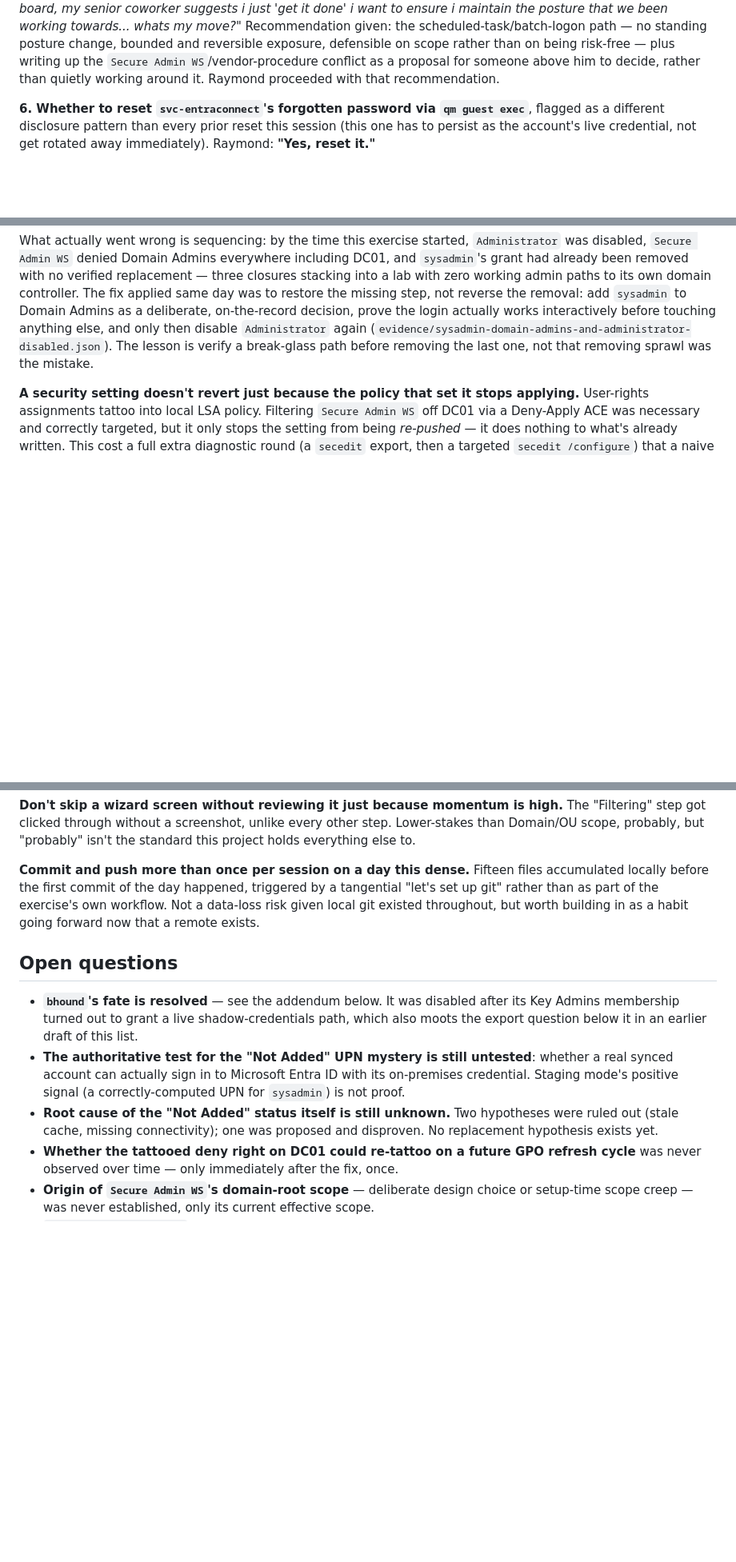
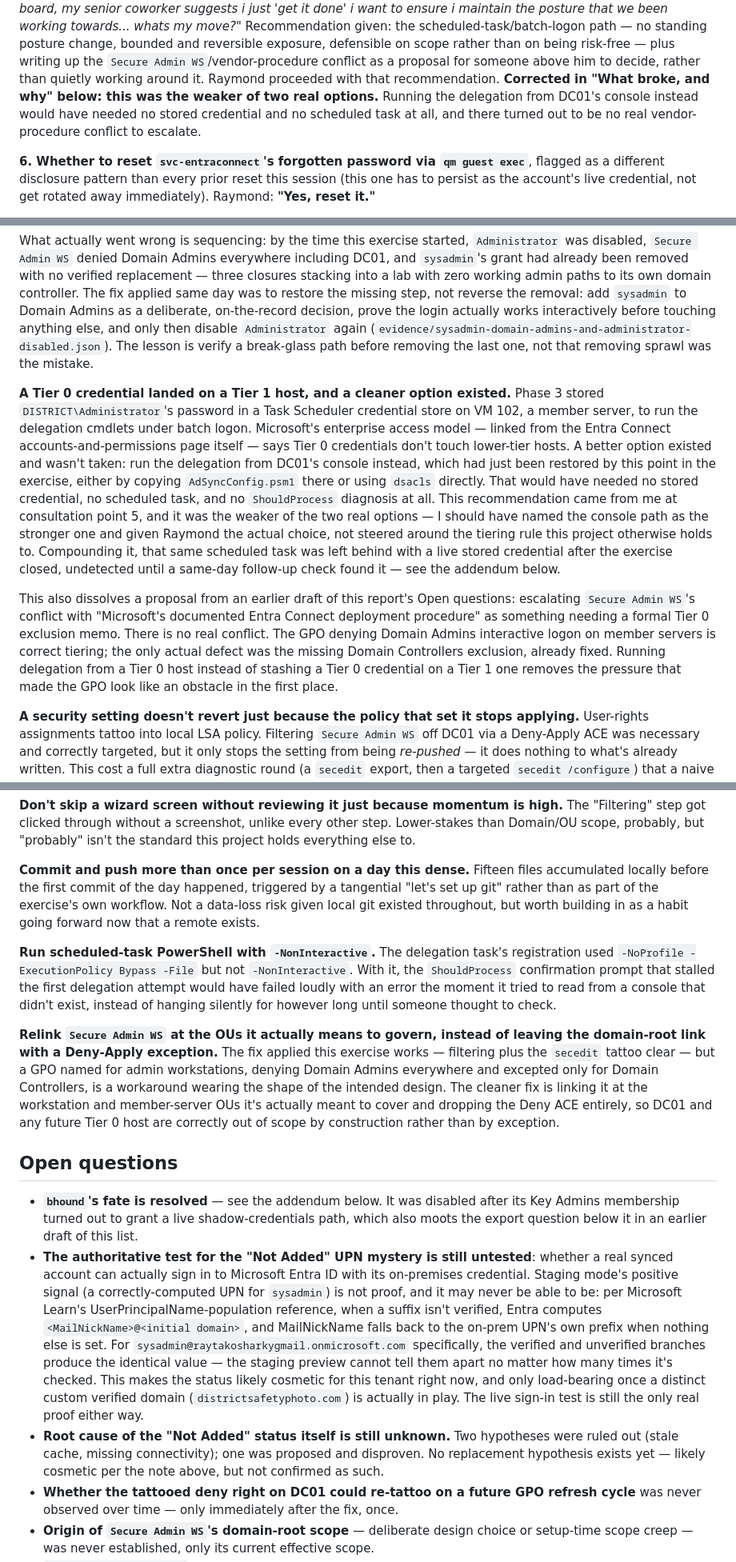
Before and after one commit to raymond0mir/district.local, a Markdown page: exercises/2026-09-01-entra-connect-connector-account/report.md, 3 parts joined by grey strips. Shown at 80% size. GitHub-like rendering; blank space fills up the shorter version.

Commit message:
Fix remaining report gaps: tiering mistake, NonInteractive, GPO relink, UPN cosmetic note
Adds the corrections the review's follow-up list flagged as still missing
from report.md (the sysadmin reframing and the uncaptured-claim retraction
were already fixed in the prior commit):

- Owns the Tier 0 credential landing on VM 102 as the weaker of two real
  options, not a defensible-under-pressure call. The stronger option -
  running delegation from DC01's console - needed no stored credential and
  no scheduled task at all. Also updates consultation point 5, which had
  presented the weaker recommendation as settled.
- Dissolves the proposed Secure Admin WS-vs-vendor-procedure memo: there's
  no real conflict once delegation doesn't need a member-server Domain Admin
  credential in the first place.
- Adds two "What I'd do differently" items: -NonInteractive on scheduled-task
  PowerShell, and relinking Secure Admin WS at the OUs it actually means to
  govern instead of a domain-root link plus a Deny-Apply exception.
- Notes the UPN "Not Added" status is likely cosmetic for this tenant right
  now, per Microsoft's UserPrincipalName-population fallback rules, and only
  becomes load-bearing once a distinct custom verified domain is in play.

The report split into two exercises (also flagged in the follow-up list) is
deliberately held for a later, dedicated pass rather than rushed here.

Co-Authored-By: Claude Sonnet 5 <noreply@anthropic.com>

```diff
--- a/exercises/2026-09-01-entra-connect-connector-account/report.md
+++ b/exercises/2026-09-01-entra-connect-connector-account/report.md
@@ -113,7 +113,10 @@ towards... whats my move?"* Recommendation given: the scheduled-task/batch-logon
 standing posture change, bounded and reversible exposure, defensible on scope rather than on
 being risk-free — plus writing up the `Secure Admin WS`/vendor-procedure conflict as a proposal
 for someone above him to decide, rather than quietly working around it. Raymond proceeded with
-that recommendation.
+that recommendation. **Corrected in "What broke, and why" below: this was the weaker of two real
+options.** Running the delegation from DC01's console instead would have needed no stored
+credential and no scheduled task at all, and there turned out to be no real vendor-procedure
+conflict to escalate.
 
 **6. Whether to reset `svc-entraconnect`'s forgotten password via `qm guest exec`**, flagged as a
 different disclosure pattern than every prior reset this session (this one has to persist as the
@@ -262,6 +265,28 @@ anything else, and only then disable `Administrator` again
 (`evidence/sysadmin-domain-admins-and-administrator-disabled.json`). The lesson is verify a
 break-glass path before removing the last one, not that removing sprawl was the mistake.
 
+**A Tier 0 credential landed on a Tier 1 host, and a cleaner option existed.** Phase 3 stored
+`DISTRICT\Administrator`'s password in a Task Scheduler credential store on VM 102, a member
+server, to run the delegation cmdlets under batch logon. Microsoft's enterprise access model —
+linked from the Entra Connect accounts-and-permissions page itself — says Tier 0 credentials
+don't touch lower-tier hosts. A better option existed and wasn't taken: run the delegation from
+DC01's console instead, which had just been restored by this point in the exercise, either by
+copying `AdSyncConfig.psm1` there or using `dsacls` directly. That would have needed no stored
+credential, no scheduled task, and no `ShouldProcess` diagnosis at all. This recommendation came
+from me at consultation point 5, and it was the weaker of the two real options — I should have
+named the console path as the stronger one and given Raymond the actual choice, not steered
+around the tiering rule this project otherwise holds to. Compounding it, that same scheduled
+task was left behind with a live stored credential after the exercise closed, undetected until a
+same-day follow-up check found it — see the addendum below.
+
+This also dissolves a proposal from an earlier draft of this report's Open questions: escalating
+`Secure Admin WS`'s conflict with "Microsoft's documented Entra Connect deployment procedure" as
+something needing a formal Tier 0 exclusion memo. There is no real conflict. The GPO denying
+Domain Admins interactive logon on member servers is correct tiering; the only actual defect was
+the missing Domain Controllers exclusion, already fixed. Running delegation from a Tier 0 host
+instead of stashing a Tier 0 credential on a Tier 1 one removes the pressure that made the
+GPO look like an obstacle in the first place.
+
 **A security setting doesn't revert just because the policy that set it stops applying.**
 User-rights assignments tattoo into local LSA policy. Filtering `Secure Admin WS` off DC01 via a
 Deny-Apply ACE was necessary and correctly targeted, but it only stops the setting from being
@@ -306,6 +331,20 @@ locally before the first commit of the day happened, triggered by a tangential "
 rather than as part of the exercise's own workflow. Not a data-loss risk given local git existed
 throughout, but worth building in as a habit going forward now that a remote exists.
 
+**Run scheduled-task PowerShell with `-NonInteractive`.** The delegation task's registration used
+`-NoProfile -ExecutionPolicy Bypass -File` but not `-NonInteractive`. With it, the `ShouldProcess`
+confirmation prompt that stalled the first delegation attempt would have failed loudly with an
+error the moment it tried to read from a console that didn't exist, instead of hanging silently
+for however long until someone thought to check.
+
+**Relink `Secure Admin WS` at the OUs it actually means to govern, instead of leaving the
+domain-root link with a Deny-Apply exception.** The fix applied this exercise works — filtering
+plus the `secedit` tattoo clear — but a GPO named for admin workstations, denying Domain Admins
+everywhere and excepted only for Domain Controllers, is a workaround wearing the shape of the
+intended design. The cleaner fix is linking it at the workstation and member-server OUs it's
+actually meant to cover and dropping the Deny ACE entirely, so DC01 and any future Tier 0 host
+are correctly out of scope by construction rather than by exception.
+
 ## Open questions
 
 - **`bhound`'s fate is resolved** — see the addendum below. It was disabled after its Key Admins
@@ -313,10 +352,18 @@ throughout, but worth building in as a habit going forward now that a remote exi
   question below it in an earlier draft of this list.
 - **The authoritative test for the "Not Added" UPN mystery is still untested**: whether a real
   synced account can actually sign in to Microsoft Entra ID with its on-premises credential.
-  Staging mode's positive signal (a correctly-computed UPN for `sysadmin`) is not proof.
+  Staging mode's positive signal (a correctly-computed UPN for `sysadmin`) is not proof, and it
+  may never be able to be: per Microsoft Learn's UserPrincipalName-population reference, when a
+  suffix isn't verified, Entra computes `<MailNickName>@<initial domain>`, and MailNickName
+  falls back to the on-prem UPN's own prefix when nothing else is set. For
+  `sysadmin@raytakosharkygmail.onmicrosoft.com` specifically, the verified and unverified
+  branches produce the identical value — the staging preview cannot tell them apart no matter
+  how many times it's checked. This makes the status likely cosmetic for this tenant right now,
+  and only load-bearing once a distinct custom verified domain (`districtsafetyphoto.com`) is
+  actually in play. The live sign-in test is still the only real proof either way.
 - **Root cause of the "Not Added" status itself is still unknown.** Two hypotheses were ruled
   out (stale cache, missing connectivity); one was proposed and disproven. No replacement
-  hypothesis exists yet.
+  hypothesis exists yet — likely cosmetic per the note above, but not confirmed as such.
 - **Whether the tattooed deny right on DC01 could re-tattoo on a future GPO refresh cycle** was
   never observed over time — only immediately after the fix, once.
 - **Origin of `Secure Admin WS`'s domain-root scope** — deliberate design choice or setup-time
```
